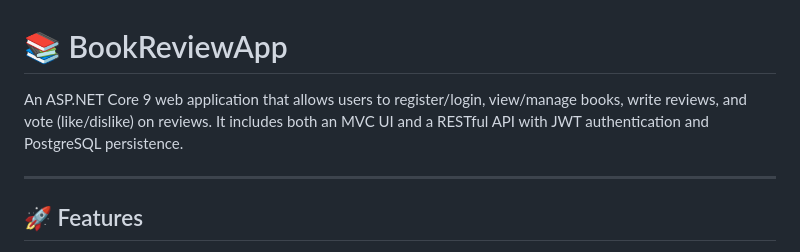
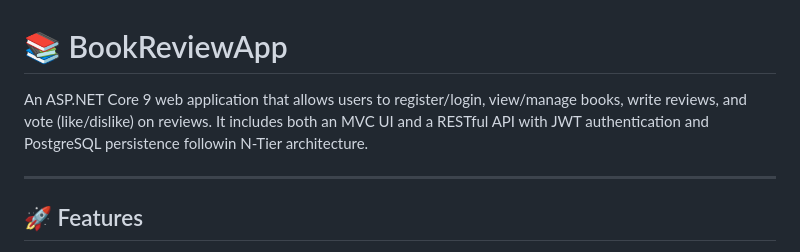
Before and after one commit to Chris-Sid/BookReviewApp, a Markdown page: README.md, the part around the change. Drawn GitHub-style.

```diff
--- a/README.md
+++ b/README.md
@@ -1,7 +1,7 @@
 
 # 📚 BookReviewApp
 
-An ASP.NET Core 9 web application that allows users to register/login, view/manage books, write reviews, and vote (like/dislike) on reviews. It includes both an MVC UI and a RESTful API with JWT authentication and PostgreSQL persistence.
+An ASP.NET Core 9 web application that allows users to register/login, view/manage books, write reviews, and vote (like/dislike) on reviews. It includes both an MVC UI and a RESTful API with JWT authentication and PostgreSQL persistence followin N-Tier architecture.
 
 ---
 
```
